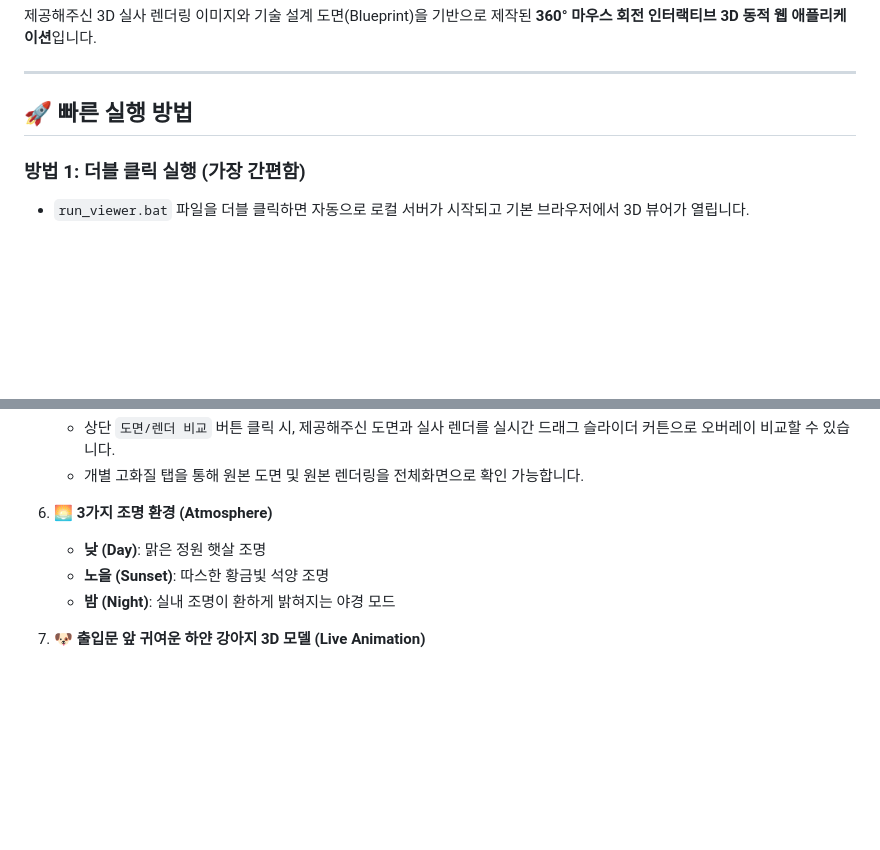
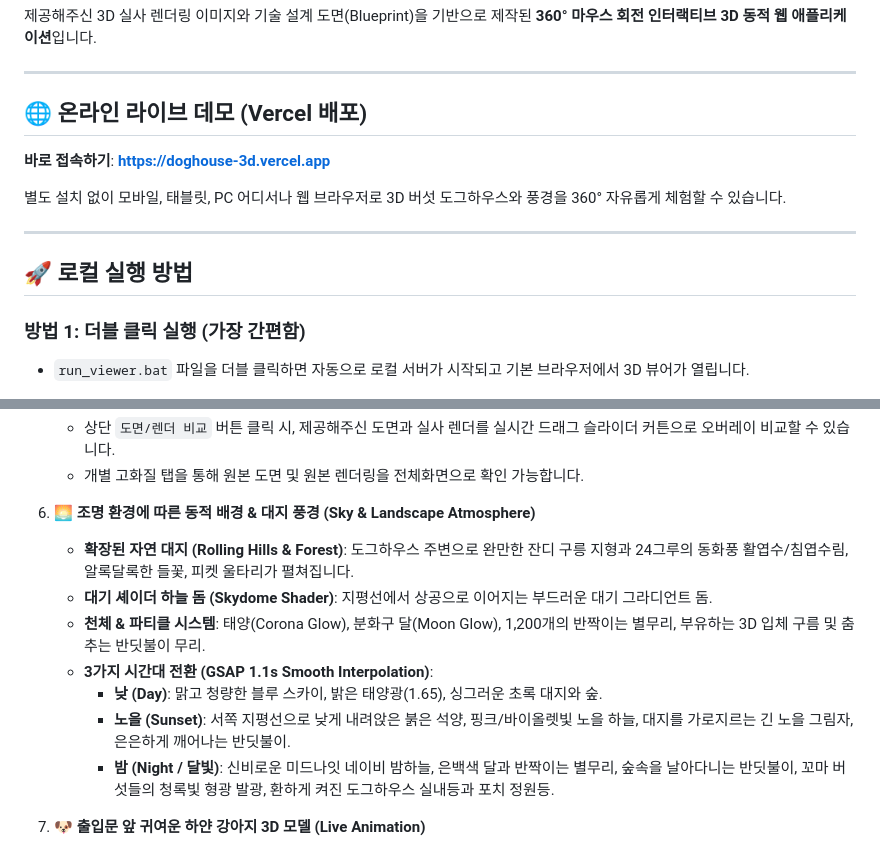
Before and after one commit to superair2d2/doghouse-3d, a Markdown page: README.md, 2 parts joined by grey strips. GitHub-like rendering; blank space fills up the shorter version.

Commit message:
docs: Update README with Vercel live URL and landscape atmosphere features

```diff
--- a/README.md
+++ b/README.md
@@ -4,7 +4,14 @@
 
 ---
 
-## 🚀 빠른 실행 방법
+## 🌐 온라인 라이브 데모 (Vercel 배포)
+**바로 접속하기**: **[https://doghouse-3d.vercel.app](https://doghouse-3d.vercel.app)**
+
+별도 설치 없이 모바일, 태블릿, PC 어디서나 웹 브라우저로 3D 버섯 도그하우스와 풍경을 360° 자유롭게 체험할 수 있습니다.
+
+---
+
+## 🚀 로컬 실행 방법
 
 ### 방법 1: 더블 클릭 실행 (가장 간편함)
 - `run_viewer.bat` 파일을 더블 클릭하면 자동으로 로컬 서버가 시작되고 기본 브라우저에서 3D 뷰어가 열립니다.
@@ -53,10 +60,14 @@ python run_server.py
    - 상단 `도면/렌더 비교` 버튼 클릭 시, 제공해주신 도면과 실사 렌더를 실시간 드래그 슬라이더 커튼으로 오버레이 비교할 수 있습니다.
    - 개별 고화질 탭을 통해 원본 도면 및 원본 렌더링을 전체화면으로 확인 가능합니다.
 
-6. **🌅 3가지 조명 환경 (Atmosphere)**
-   - **낮 (Day)**: 맑은 정원 햇살 조명
-   - **노을 (Sunset)**: 따스한 황금빛 석양 조명
-   - **밤 (Night)**: 실내 조명이 환하게 밝혀지는 야경 모드
+6. **🌅 조명 환경에 따른 동적 배경 & 대지 풍경 (Sky & Landscape Atmosphere)**
+   - **확장된 자연 대지 (Rolling Hills & Forest)**: 도그하우스 주변으로 완만한 잔디 구릉 지형과 24그루의 동화풍 활엽수/침엽수림, 알록달록한 들꽃, 피켓 울타리가 펼쳐집니다.
+   - **대기 셰이더 하늘 돔 (Skydome Shader)**: 지평선에서 상공으로 이어지는 부드러운 대기 그라디언트 돔.
+   - **천체 & 파티클 시스템**: 태양(Corona Glow), 분화구 달(Moon Glow), 1,200개의 반짝이는 별무리, 부유하는 3D 입체 구름 및 춤추는 반딧불이 무리.
+   - **3가지 시간대 전환 (GSAP 1.1s Smooth Interpolation)**:
+     - **낮 (Day)**: 맑고 청량한 블루 스카이, 밝은 태양광(1.65), 싱그러운 초록 대지와 숲.
+     - **노을 (Sunset)**: 서쪽 지평선으로 낮게 내려앉은 붉은 석양, 핑크/바이올렛빛 노을 하늘, 대지를 가로지르는 긴 노을 그림자, 은은하게 깨어나는 반딧불이.
+     - **밤 (Night / 달빛)**: 신비로운 미드나잇 네이비 밤하늘, 은백색 달과 반짝이는 별무리, 숲속을 날아다니는 반딧불이, 꼬마 버섯들의 청록빛 형광 발광, 환하게 켜진 도그하우스 실내등과 포치 정원등.
 
 7. **🐶 출입문 앞 귀여운 하얀 강아지 3D 모델 (Live Animation)**
    - 버섯 집 아치형 출입문 앞마당에 둥글둥글하고 사랑스러운 하얀 강아지 모델이 배치되어 있습니다.
```
